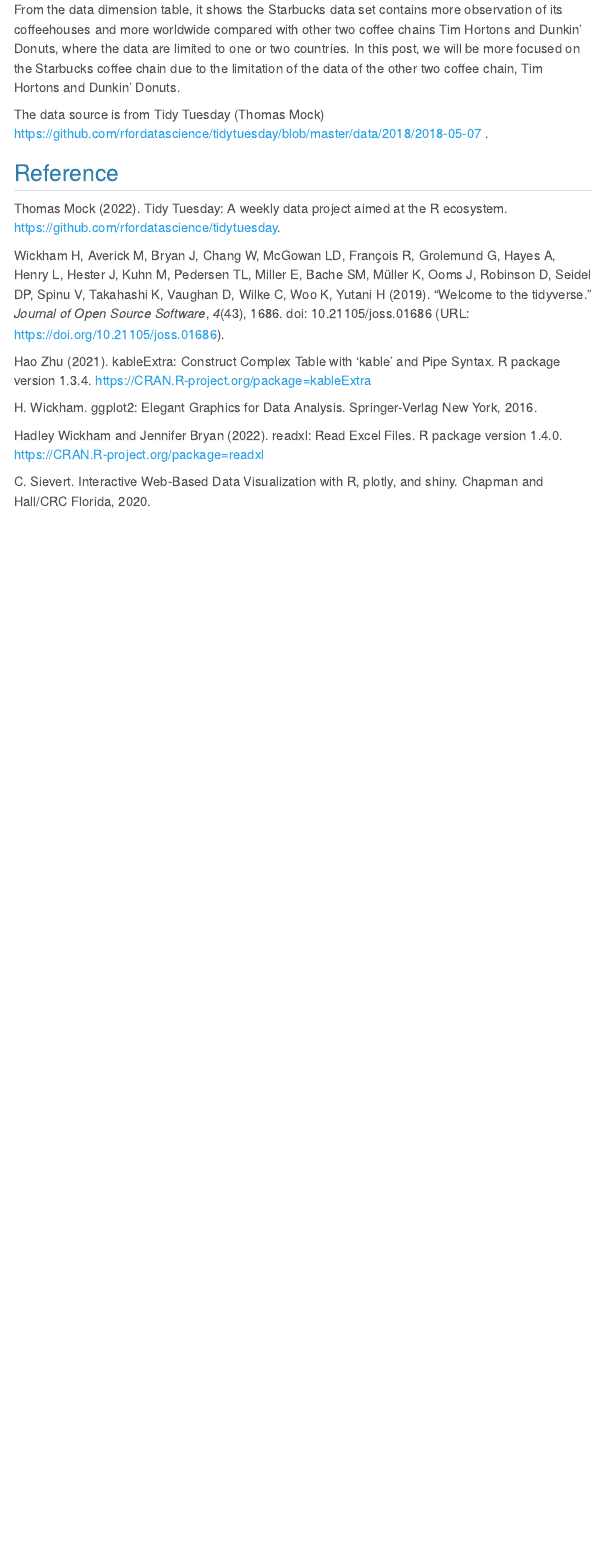
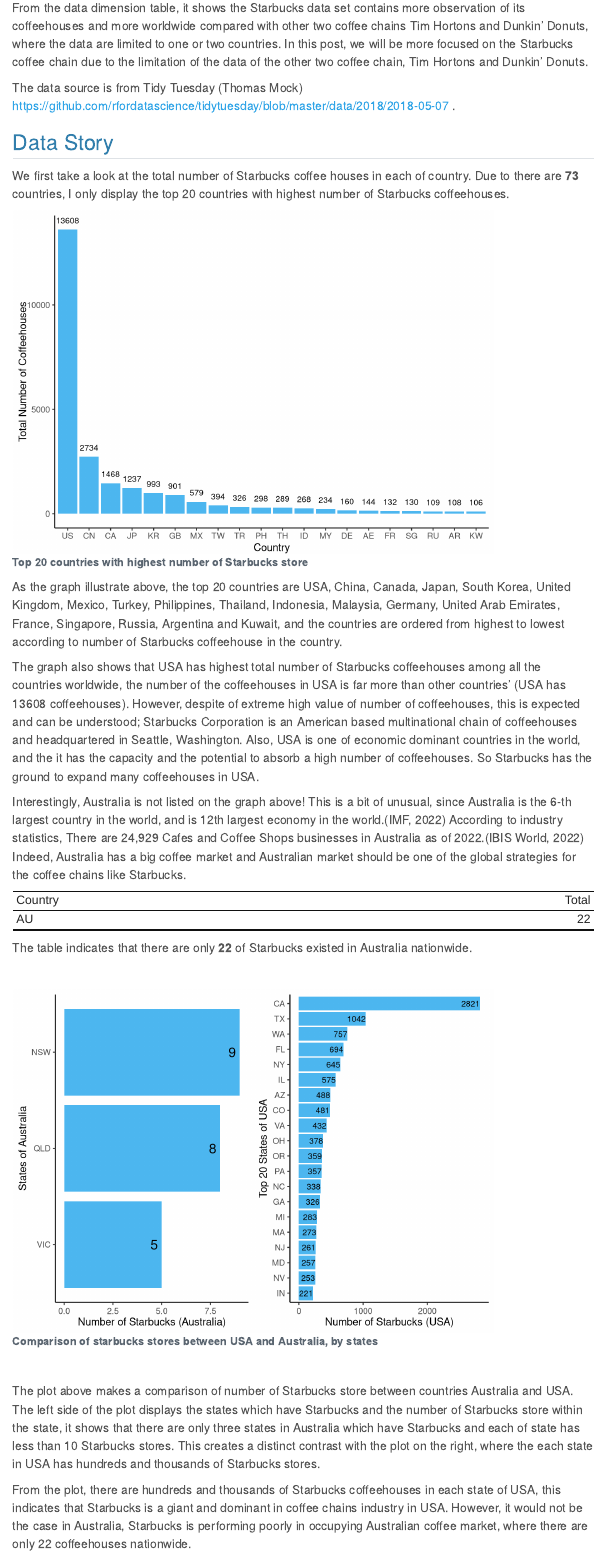
Before and after one commit to xxuu0086/R-Blog-Project, a Quarto document (posts/week01/index1.qmd): the page in a window 1100 px wide, from 1530 px down before the commit and from 1460 px down after it, so that both start at the same text. Rendered offline with R 4.5, knitr and Pandoc in place of Quarto, with nearby package versions; menus at the side of the page are left out.

Commit message:
Adding data story

````diff
--- a/posts/week01/index1.qmd
+++ b/posts/week01/index1.qmd
@@ -48,3 +50,97 @@
 
 The data source is from Tidy Tuesday (Thomas Mock) [https://github.com/rfordatascience/tidytuesday/blob/master/data/2018/2018-05-07](https://github.com/rfordatascience/tidytuesday/blob/master/data/2018/2018-05-07) .
 
+## Data Story
+
+We first take a look at the total number of Starbucks coffee houses in each of country. Due to there are __`r length(unique(coffee$Country))`__ countries, I only display the top 20 countries with highest number of Starbucks coffeehouses.
+
+```{r echo=FALSE, warning=FALSE}
+#| fig-cap: __Top 20 countries with highest number of Starbucks store__
+#| fig-cap-location: margin
+data1 <- coffee %>%
+  select(Country) %>%
+  group_by(Country) %>%
+  summarise("Total" = n()) %>%
+  arrange(desc(Total)) %>%
+  head(20)
+
+data1 %>%
+  ggplot(aes(x = forcats::fct_reorder(as.factor(Country), desc(Total)),
+             y = Total)) +
+  geom_col(fill = "#4db7f0") +
+  labs(x = "Country", y = "Total Number of Coffeehouses") +
+  theme_classic() +
+  geom_text(size = 3, aes(label = Total), vjust = -1)
+```
+
+As the graph illustrate above, the top 20 countries are USA, China, Canada, Japan, South Korea, United Kingdom, Mexico, Turkey, Philippines, Thailand, Indonesia, Malaysia, Germany, United Arab Emirates, France, Singapore, Russia, Argentina and Kuwait, and the countries are ordered from highest to lowest according to number of Starbucks coffeehouse in the country.
+<br>
+
+The graph also shows that USA has highest total number of Starbucks coffeehouses among all the countries worldwide, the number of the coffeehouses in USA is far more than other countries' (USA has 13608 coffeehouses). However, despite of extreme high value of number of coffeehouses, this is expected and can be understood; Starbucks Corporation is an American based multinational chain of coffeehouses and headquartered in Seattle, Washington. Also, USA is one of economic dominant countries in the world, and the it has the capacity and the potential to absorb a high number of coffeehouses. So Starbucks has the ground to expand many coffeehouses in USA.
+<br>
+
+Interestingly, Australia is not listed on the graph above! This is a bit of unusual, since Australia is the 6-th largest country in the world, and is 12th largest economy in the world.(IMF, 2022) According to industry statistics, There are 24,929 Cafes and Coffee Shops businesses in Australia as of 2022.(IBIS World, 2022) Indeed, Australia has a big coffee market and Australian market should be one of the global strategies for the coffee chains like Starbucks.
+
+```{r echo=FALSE, warning=FALSE}
+#| tbl-cap: _Total of Starbucks stores in Australia_
+coffee %>%
+  filter(Country == "AU") %>%
+  select(Country) %>%
+  group_by(Country) %>%
+  summarise("Total" = n()) %>%
+  kable() %>%
+  kable_classic()
+```
+The table indicates that there are only __22__ of Starbucks existed in Australia nationwide.
+
+<br>
+
+```{r echo=FALSE, warning=FALSE}
+table1 <- coffee %>%
+  filter(Country == "AU") %>%
+  select(`State/Province`) %>%
+  group_by(`State/Province`) %>%
+  summarise("Total" = n()) %>%
+  arrange(desc(Total))
+
+p1 <- table1 %>%
+  ggplot(aes(x = forcats::fct_reorder(`State/Province`, Total),
+             y = Total)) +
+  geom_col(fill = "#4db7f0") +
+  labs(x = "States of Australia", y = "Number of Starbucks (Australia)") +
+  theme_classic() +
+  theme(axis.text.x = element_text(angle = 0, hjust = 0.5, vjust = 0.5)) +
+  geom_text(size = 5, aes(label = Total), hjust = 1.5) +
+  coord_flip()
+```
+
+```{r echo=FALSE, warning=FALSE}
+#| fig-cap: __Comparison of starbucks stores between USA and Australia, by states__
+#| fig-cap-location: margin
+table2 <- coffee %>%
+  filter(Country == "US") %>%
+  select(`State/Province`) %>%
+  group_by(`State/Province`) %>%
+  summarise("Total" = n()) %>%
+  arrange(desc(Total)) %>%
+  head(20)
+
+p2 <- table2 %>%
+  ggplot(aes(x = forcats::fct_reorder(`State/Province`, Total),
+             y = Total)) +
+  geom_col(fill = "#4db7f0") +
+  labs(x = "Top 20 States of USA", y = "Number of Starbucks (USA)") +
+  theme_classic() +
+  theme(axis.text.x = element_text(angle = 0, hjust = 0.5, vjust = 0.5)) +
+  geom_text(size = 3, aes(label = Total), hjust = 1) +
+  coord_flip()
+
+gridExtra::grid.arrange(p1,p2, ncol = 2)
+```
+<br>
+
+The plot above makes a comparison of number of Starbucks store between countries Australia and USA. The left side of the plot displays the states which have Starbucks and the number of Starbucks store within the state, it shows that there are only three states in Australia which have Starbucks and each of state has less than 10 Starbucks stores. This creates a distinct contrast with the plot on the right, where the each state in USA has hundreds and thousands of Starbucks stores.
+<br>
+
+From the plot, there are hundreds and thousands of Starbucks coffeehouses in each state of USA, this indicates that Starbucks is a giant and dominant in coffee chains industry in USA. However, it would not be the case in Australia, Starbucks is performing poorly in occupying Australian coffee market, where there are only 22 coffeehouses nationwide.
+<br>
````
Also changed, not shown: posts/welcome/index.qmd (+1 -1 lines), posts/week01/index1.qmd (15 more changed lines), 4 other files.
